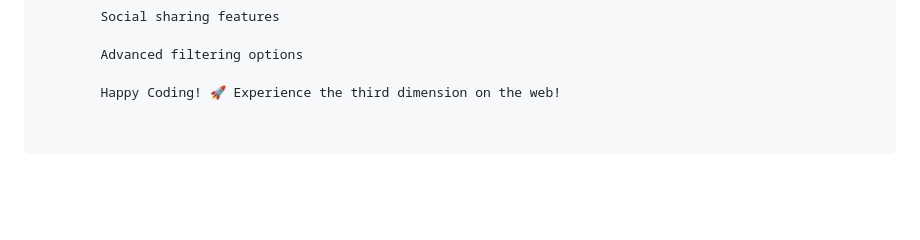
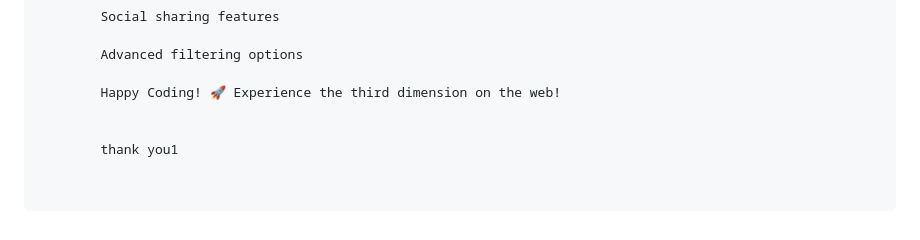
Before and after one commit to Mandar099/The-html-world-, a Markdown page: README.md, the part around the change. Drawn GitHub-style; blank space fills up the shorter version.

```diff
--- a/README.md
+++ b/README.md
@@ -194,3 +194,6 @@ card.addEventListener('mousemove', (e) => {
         Advanced filtering options
 
         Happy Coding! 🚀 Experience the third dimension on the web!
+
+
+        thank you1
```
